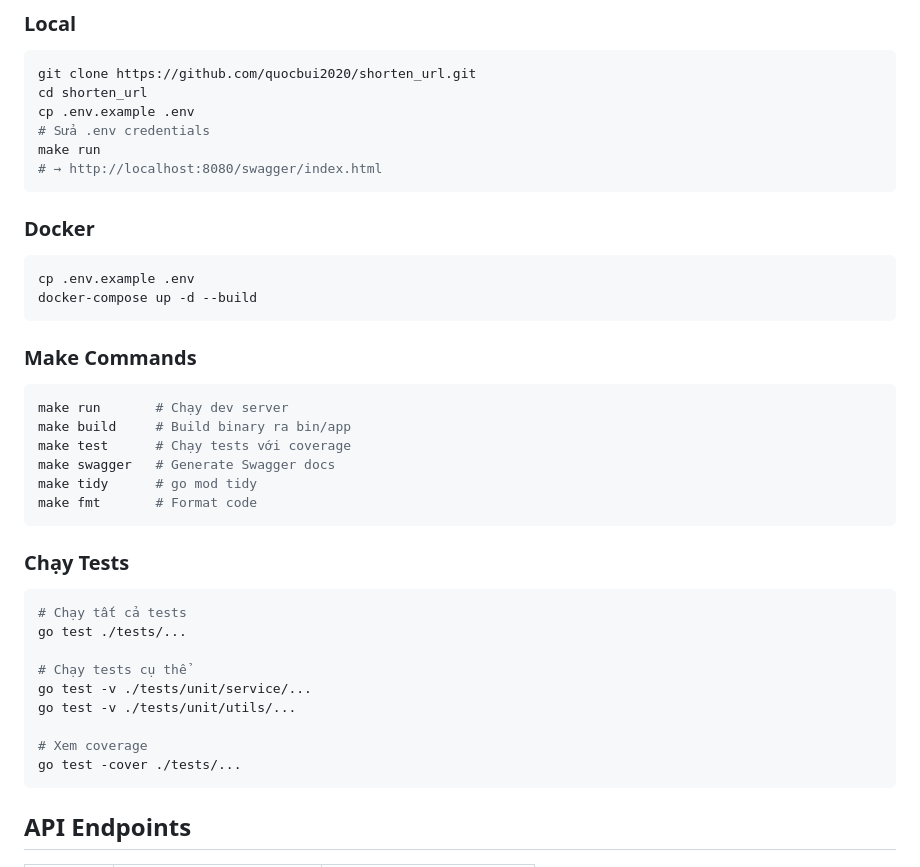
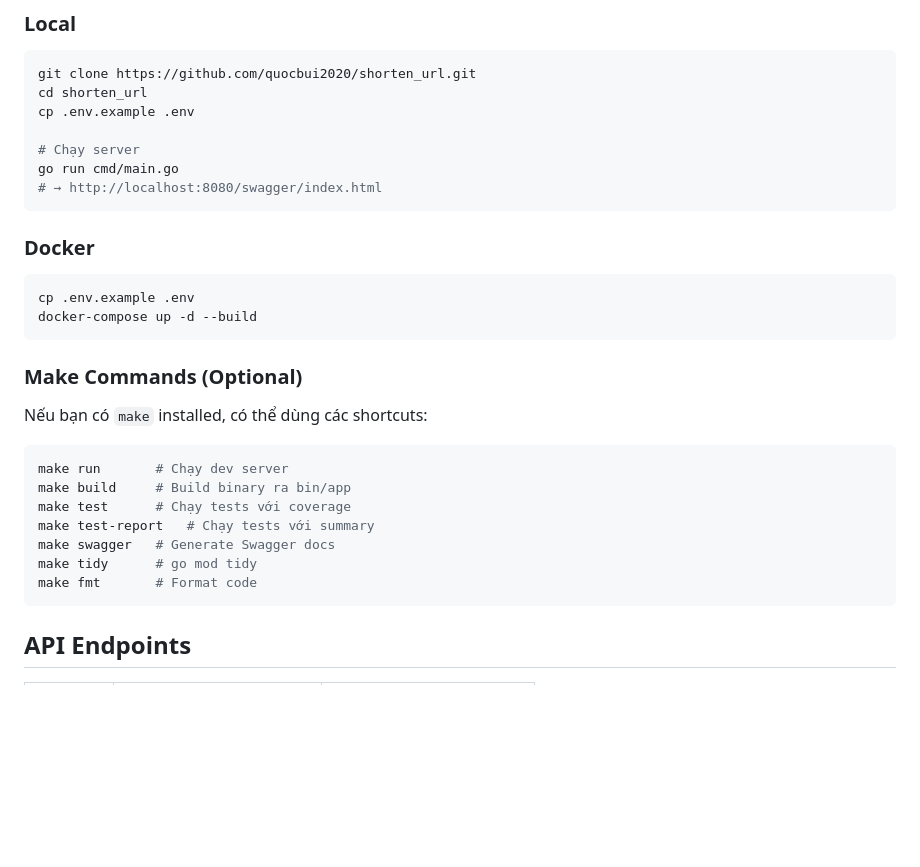
Before and after one commit to kittenwarrior-qb/shorten_url, a Markdown page: README.md, the part around the change. GitHub-like rendering; blank space fills up the shorter version.

````diff
--- a/README.md
+++ b/README.md
@@ -46,8 +46,9 @@ Output: https://shorten.quocbui.dev/abc123
 git clone https://github.com/quocbui2020/shorten_url.git
 cd shorten_url
 cp .env.example .env
-# Sửa .env credentials
-make run
+
+# Chạy server
+go run cmd/main.go
 # → http://localhost:8080/swagger/index.html
 ```
 
@@ -57,27 +58,16 @@ cp .env.example .env
 docker-compose up -d --build
 ```
 
-### Make Commands
+### Make Commands (Optional)
+Nếu bạn có `make` installed, có thể dùng các shortcuts:
 ```bash
 make run       # Chạy dev server
 make build     # Build binary ra bin/app
 make test      # Chạy tests với coverage
+make test-report   # Chạy tests với summary
 make swagger   # Generate Swagger docs
 make tidy      # go mod tidy
 make fmt       # Format code
-```
-
-### Chạy Tests
-```bash
-# Chạy tất cả tests
-go test ./tests/...
-
-# Chạy tests cụ thể
-go test -v ./tests/unit/service/...
-go test -v ./tests/unit/utils/...
-
-# Xem coverage
-go test -cover ./tests/...
 ```
 
 ## API Endpoints
````
